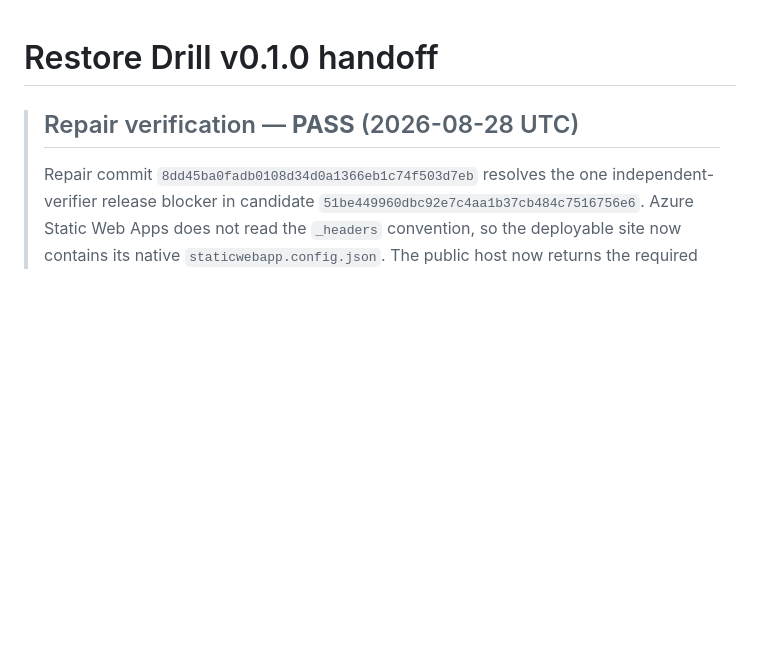
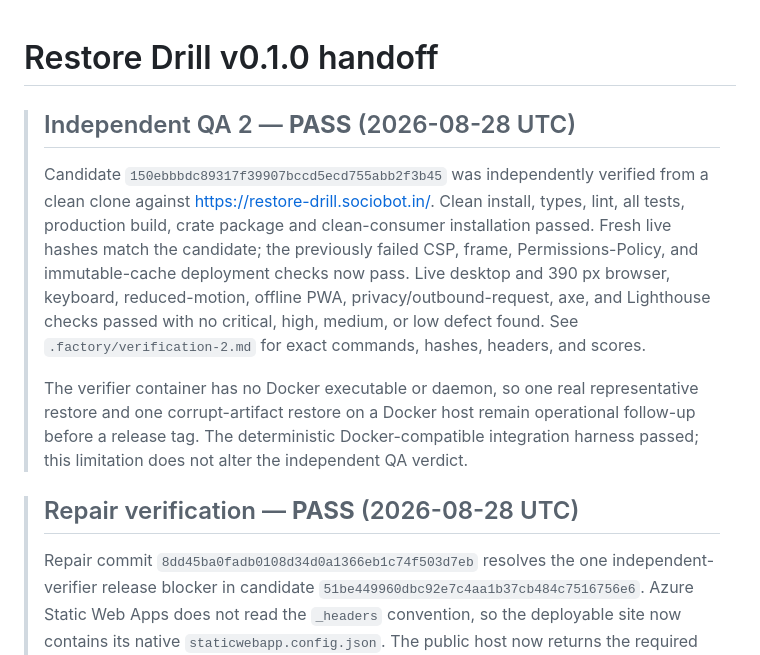
Before and after one commit to B-Divyesh/sf-restore-drill, a Markdown page: .factory/handoff.md, the part around the change. Rendered like a GitHub page; blank space fills up the shorter version.

Commit message:
docs: record independent QA pass

```diff
--- a/.factory/handoff.md
+++ b/.factory/handoff.md
@@ -1,4 +1,22 @@
 # Restore Drill v0.1.0 handoff
+
+> ## Independent QA 2 — **PASS** (2026-08-28 UTC)
+>
+> Candidate `150ebbbdc89317f39907bccd5ecd755abb2f3b45` was independently
+> verified from a clean clone against https://restore-drill.sociobot.in/.
+> Clean install, types, lint, all tests, production build, crate package and
+> clean-consumer installation passed. Fresh live hashes match the candidate;
+> the previously failed CSP, frame, Permissions-Policy, and immutable-cache
+> deployment checks now pass. Live desktop and 390 px browser, keyboard,
+> reduced-motion, offline PWA, privacy/outbound-request, axe, and Lighthouse
+> checks passed with no critical, high, medium, or low defect found. See
+> `.factory/verification-2.md` for exact commands, hashes, headers, and scores.
+>
+> The verifier container has no Docker executable or daemon, so one real
+> representative restore and one corrupt-artifact restore on a Docker host
+> remain operational follow-up before a release tag. The deterministic
+> Docker-compatible integration harness passed; this limitation does not alter
+> the independent QA verdict.
 
 > ## Repair verification — **PASS** (2026-08-28 UTC)
 >
```
Also changed, not shown: .factory/verification-2.md (added, +122 -0 lines).
